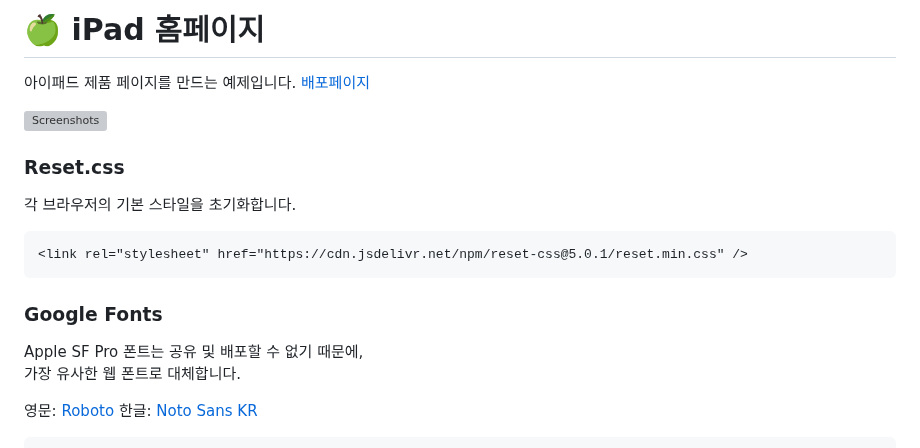
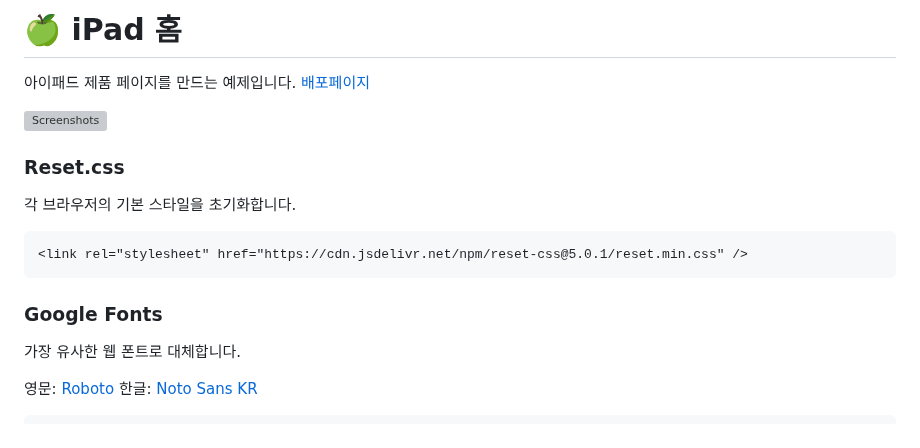
Before and after one commit to alwaysJena/IPad, a Markdown page: README.md, the part around the change. Drawn GitHub-style; grey boxes are pictures that could not be loaded.

````diff
--- a/README.md
+++ b/README.md
@@ -1,5 +1,5 @@
 
-# 🍏 iPad 홈페이지
+# 🍏 iPad 홈
 
 아이패드 제품 페이지를 만드는 예제입니다.
 [배포페이지](https://i-pad-one.vercel.app/)
@@ -16,8 +16,6 @@
 ```
 
 ### Google Fonts
-
-Apple SF Pro 폰트는 공유 및 배포할 수 없기 때문에,
 가장 유사한 웹 폰트로 대체합니다.
 
 영문: [Roboto](https://fonts.google.com/specimen/Roboto)
````
